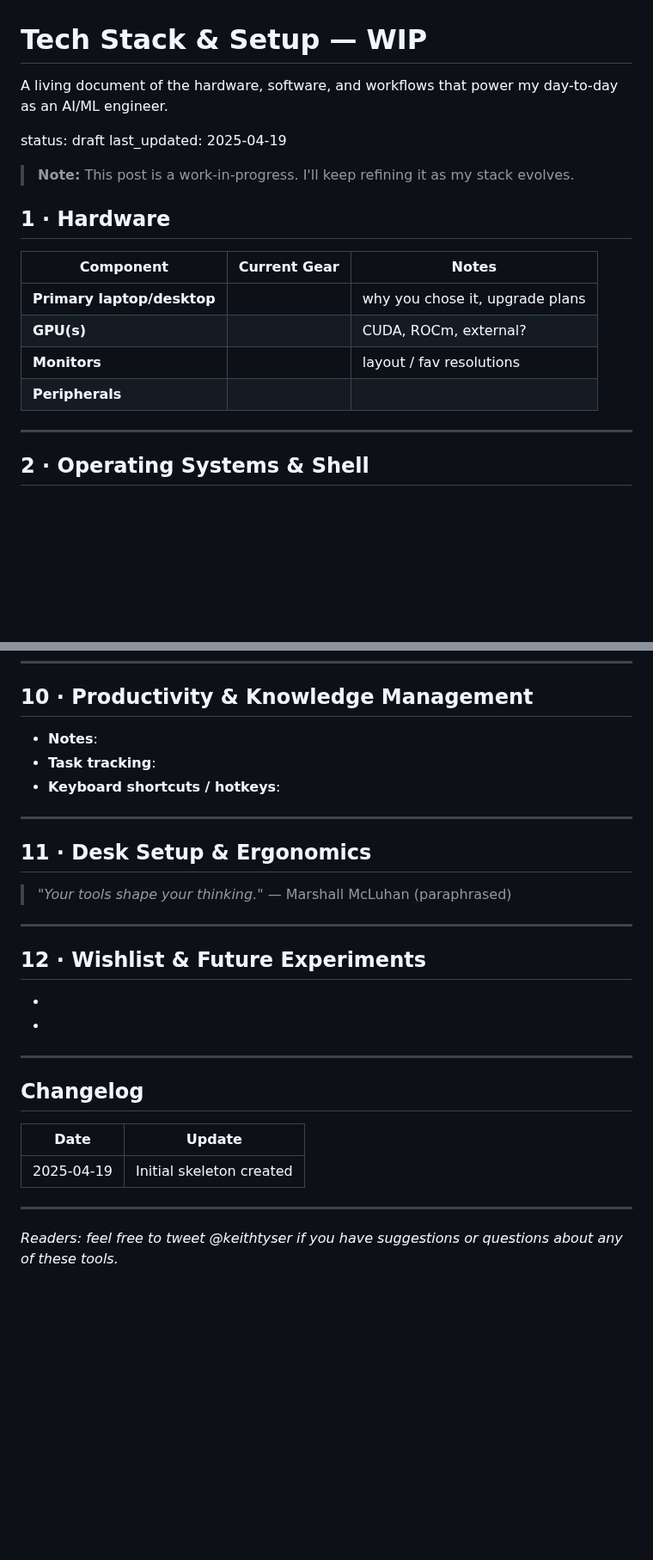
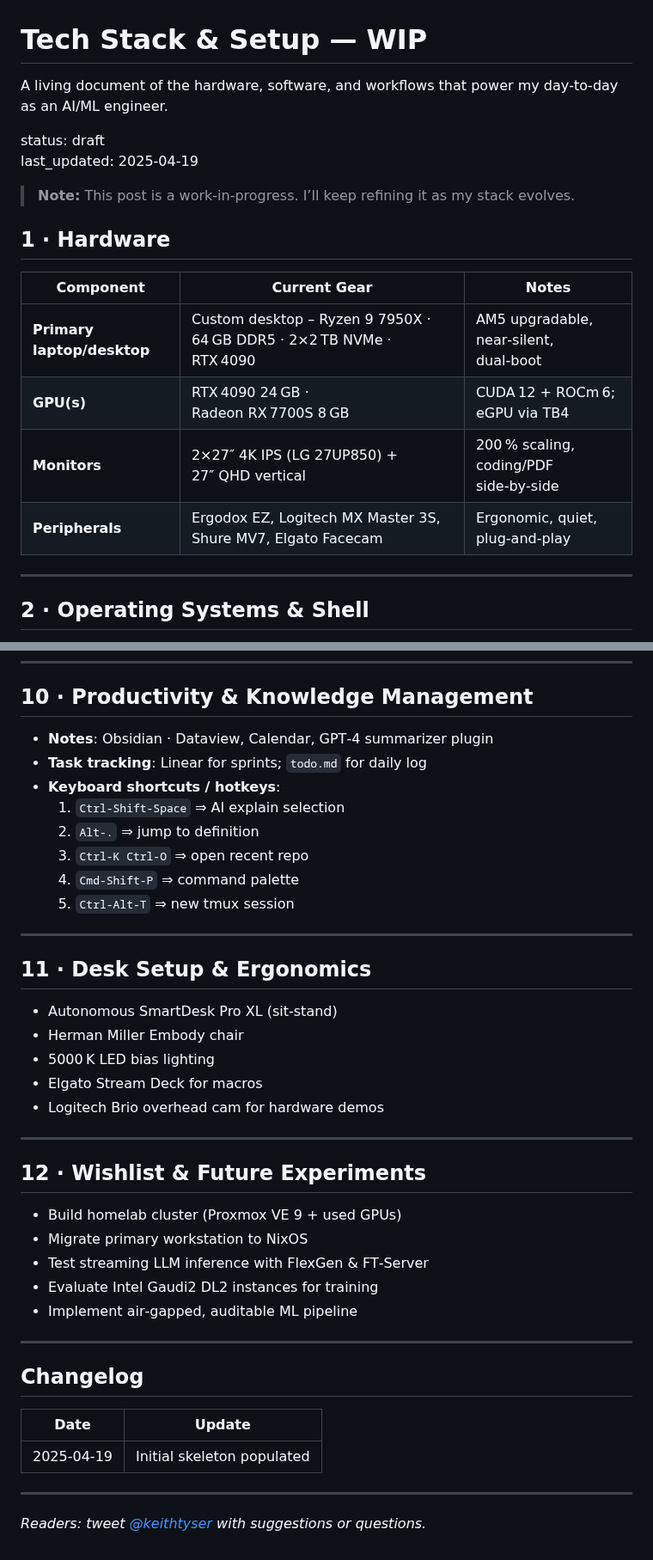
Before and after one commit to keithtyser/personal-site, a Markdown page: blog/tech-stack-and-setup.md, 2 parts joined by grey strips. Shown at 86% size. Drawn GitHub-style; blank space fills up the shorter version.

```diff
--- a/blog/tech-stack-and-setup.md
+++ b/blog/tech-stack-and-setup.md
@@ -1,21 +1,20 @@
 # Tech Stack & Setup — WIP
 
-A living document of the hardware, software, and workflows that power my day-to-day as an AI/ML engineer.
+A living document of the hardware, software, and workflows that power my day‑to‑day as an AI/ML engineer.
 
 status: draft
-last_updated: 2025-04-19
+last_updated: 2025‑04‑19
 
-
-> **Note:** This post is a work-in-progress. I'll keep refining it as my stack evolves.
+> **Note:** This post is a work‑in‑progress. I’ll keep refining it as my stack evolves.
 
 ## 1 · Hardware
 
 | Component | Current Gear | Notes |
 |-----------|--------------|-------|
-| **Primary laptop/desktop** | <!-- TODO: model + specs --> | why you chose it, upgrade plans |
-| **GPU(s)** | <!-- TODO --> | CUDA, ROCm, external? |
-| **Monitors** | <!-- TODO --> | layout / fav resolutions |
-| **Peripherals** | <!-- TODO: keyboard, mouse, mic, webcam --> |  |
+| **Primary laptop/desktop** | Custom desktop – Ryzen 9 7950X · 64 GB DDR5 · 2×2 TB NVMe · RTX 4090 | AM5 upgradable, near‑silent, dual‑boot |
+| **GPU(s)** | RTX 4090 24 GB · Radeon RX 7700S 8 GB | CUDA 12 + ROCm 6; eGPU via TB4 |
+| **Monitors** | 2×27″ 4K IPS (LG 27UP850) + 27″ QHD vertical | 200 % scaling, coding/PDF side‑by‑side |
+| **Peripherals** | Ergodox EZ, Logitech MX Master 3S, Shure MV7, Elgato Facecam | Ergonomic, quiet, plug‑and‑play |
 
 ---
 
@@ -97,24 +97,34 @@ last_updated: 2025-04-19
 
 ## 10 · Productivity & Knowledge Management
 
-- **Notes**: <!-- TODO: Obsidian vault structure / plugins -->
-- **Task tracking**: <!-- TODO: Linear, GitHub Projects, plain Markdown -->
-- **Keyboard shortcuts / hotkeys**: <!-- TODO: your top 5 -->
+- **Notes**: Obsidian · Dataview, Calendar, GPT‑4 summarizer plugin
+- **Task tracking**: Linear for sprints; `todo.md` for daily log
+- **Keyboard shortcuts / hotkeys**:
+  1. `Ctrl‑Shift‑Space` ⇒ AI explain selection
+  2. `Alt‑.` ⇒ jump to definition
+  3. `Ctrl‑K Ctrl‑O` ⇒ open recent repo
+  4. `Cmd‑Shift‑P` ⇒ command palette
+  5. `Ctrl‑Alt‑T` ⇒ new tmux session
 
 ---
 
 ## 11 · Desk Setup & Ergonomics
 
-> *"Your tools shape your thinking."* — Marshall McLuhan (paraphrased)
-
-<!-- TODO: photo drop zone or bullet list about lighting, chair, standing desk, quirky gadgets -->
+- Autonomous SmartDesk Pro XL (sit‑stand)
+- Herman Miller Embody chair
+- 5000 K LED bias lighting
+- Elgato Stream Deck for macros
+- Logitech Brio overhead cam for hardware demos
 
 ---
 
 ## 12 · Wishlist & Future Experiments
 
-- <!-- TODO: e.g., building a homelab, picking up NixOS, trying Vector DB X -->
-- <!-- TODO -->
+- Build homelab cluster (Proxmox VE 9 + used GPUs)
+- Migrate primary workstation to NixOS
+- Test streaming LLM inference with FlexGen & FT‑Server
+- Evaluate Intel Gaudi2 DL2 instances for training
+- Implement air‑gapped, auditable ML pipeline
 
 ---
 
@@ -122,8 +132,8 @@ last_updated: 2025-04-19
 
 | Date | Update |
 |------|--------|
-| 2025-04-19 | Initial skeleton created |
+| 2025‑04‑19 | Initial skeleton populated |
 
 ---
 
-_Readers: feel free to tweet @keithtyser if you have suggestions or questions about any of these tools._
+_Readers: tweet [@keithtyser](https://twitter.com/keithtyser) with suggestions or questions._
```
Also changed, not shown: other parts of blog/tech-stack-and-setup.md (+32 -31 lines).
